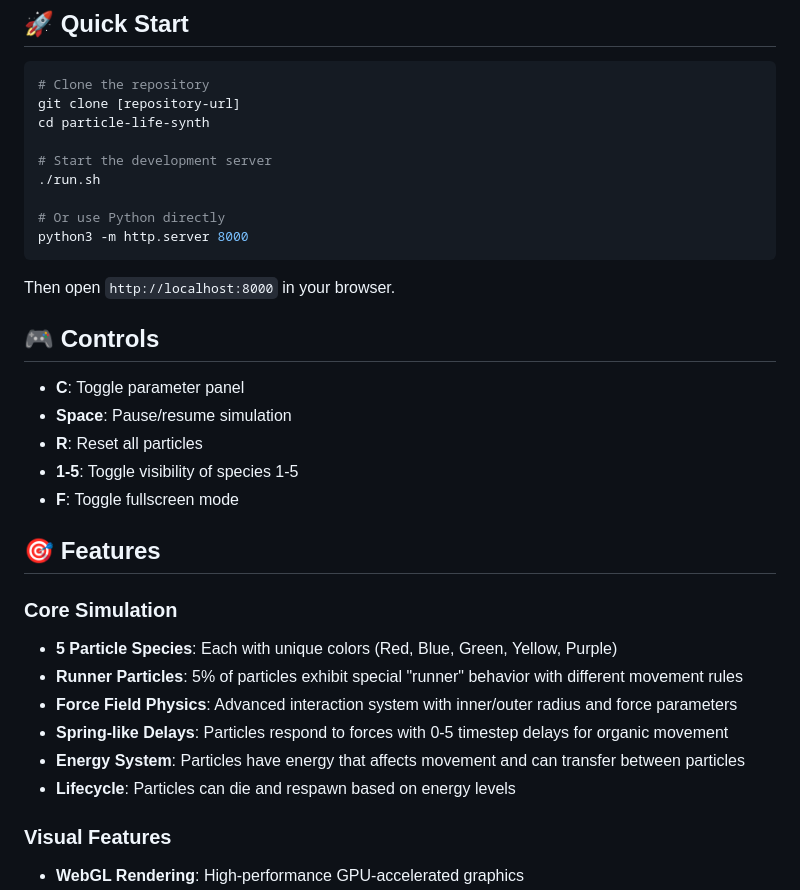
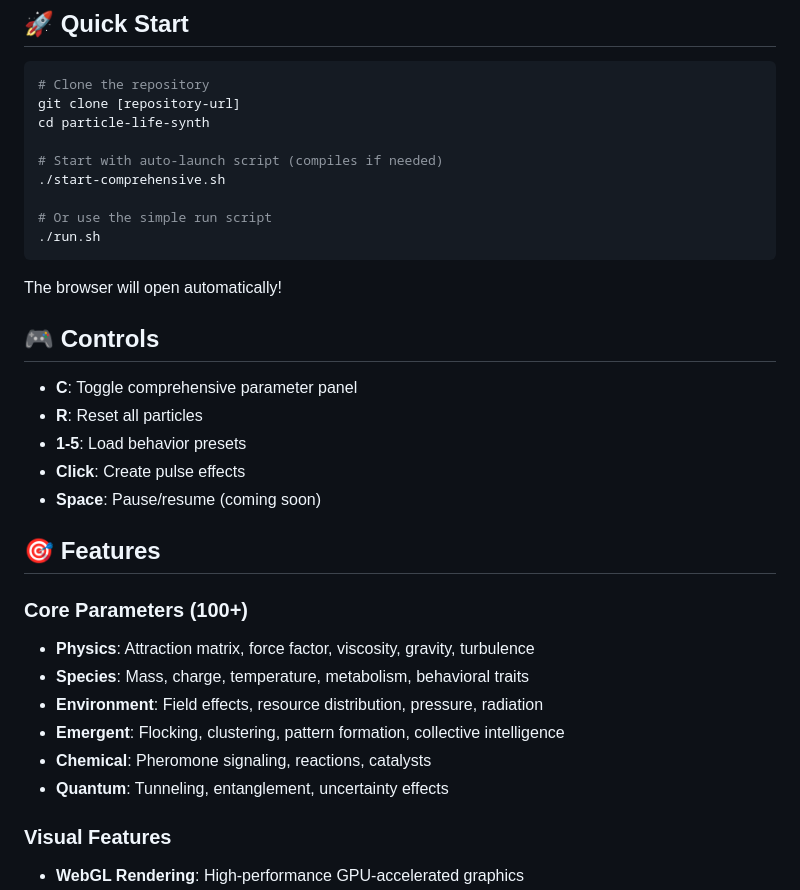
Before and after one commit to yamb0x/particle-life-synth, a Markdown page: README.md, the part around one of its changes. Rendered like a GitHub page.

Commit message:
docs: Update README for comprehensive version

````diff
--- a/README.md
+++ b/README.md
@@ -16,32 +17,32 @@ This project implements a sophisticated particle simulation system where differe
 git clone [repository-url]
 cd particle-life-synth
 
-# Start the development server
+# Start with auto-launch script (compiles if needed)
+./start-comprehensive.sh
+
+# Or use the simple run script
 ./run.sh
-
-# Or use Python directly
-python3 -m http.server 8000
 ```
 
-Then open `http://localhost:8000` in your browser.
+The browser will open automatically!
 
 ## 🎮 Controls
 
-- **C**: Toggle parameter panel
-- **Space**: Pause/resume simulation
+- **C**: Toggle comprehensive parameter panel
 - **R**: Reset all particles
-- **1-5**: Toggle visibility of species 1-5
-- **F**: Toggle fullscreen mode
+- **1-5**: Load behavior presets
+- **Click**: Create pulse effects
+- **Space**: Pause/resume (coming soon)
 
 ## 🎯 Features
 
-### Core Simulation
-- **5 Particle Species**: Each with unique colors (Red, Blue, Green, Yellow, Purple)
-- **Runner Particles**: 5% of particles exhibit special "runner" behavior with different movement rules
-- **Force Field Physics**: Advanced interaction system with inner/outer radius and force parameters
-- **Spring-like Delays**: Particles respond to forces with 0-5 timestep delays for organic movement
-- **Energy System**: Particles have energy that affects movement and can transfer between particles
-- **Lifecycle**: Particles can die and respawn based on energy levels
+### Core Parameters (100+)
+- **Physics**: Attraction matrix, force factor, viscosity, gravity, turbulence
+- **Species**: Mass, charge, temperature, metabolism, behavioral traits
+- **Environment**: Field effects, resource distribution, pressure, radiation
+- **Emergent**: Flocking, clustering, pattern formation, collective intelligence
+- **Chemical**: Pheromone signaling, reactions, catalysts
+- **Quantum**: Tunneling, entanglement, uncertainty effects
 
 ### Visual Features
 - **WebGL Rendering**: High-performance GPU-accelerated graphics
````
Also changed, not shown: other parts of README.md (+4 -3 lines).
